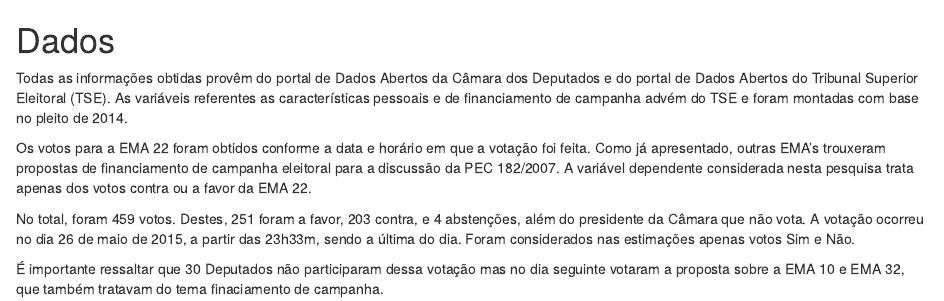
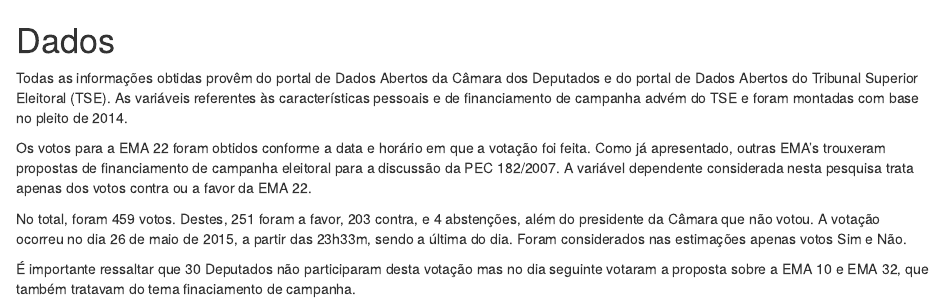
Before and after one commit to tonyarauj0/Artigo_3, an R Markdown document (manuscripts/secoes/05_0-dados.Rmd): the page in a window 1100 px wide, from its top. Rendered offline with R 4.5, knitr and Pandoc, with nearby package versions.

Commit message:
correcao

```diff
--- a/manuscripts/secoes/05_0-dados.Rmd
+++ b/manuscripts/secoes/05_0-dados.Rmd
@@ -1,9 +1,9 @@
 # Dados
 
-Todas as informações obtidas provêm do portal de Dados Abertos da Câmara dos Deputados e do portal de Dados Abertos do Tribunal Superior Eleitoral (TSE). As variáveis referentes as características pessoais e de financiamento de campanha advém do TSE e foram montadas com base no pleito de 2014.
+Todas as informações obtidas provêm do portal de Dados Abertos da Câmara dos Deputados e do portal de Dados Abertos do Tribunal Superior Eleitoral (TSE). As variáveis referentes às características pessoais e de financiamento de campanha advém do TSE e foram montadas com base no pleito de 2014.
 
 Os votos para a EMA 22 foram obtidos conforme a data e horário em que a votação foi feita. Como já apresentado, outras EMA's trouxeram propostas de financiamento de campanha eleitoral para a discussão da PEC 182/2007. A variável dependente considerada nesta pesquisa trata apenas dos votos contra ou a favor da EMA 22.
 
-No total, foram 459 votos. Destes, 251 foram a favor, 203 contra, e 4 abstenções, além do presidente da Câmara que não vota. A votação ocorreu no dia 26 de maio de 2015, a partir das 23h33m, sendo a última do dia. Foram considerados nas estimações apenas votos Sim e Não.
+No total, foram 459 votos. Destes, 251 foram a favor, 203 contra, e 4 abstenções, além do presidente da Câmara que não votou. A votação ocorreu no dia 26 de maio de 2015, a partir das 23h33m, sendo a última do dia. Foram considerados nas estimações apenas votos Sim e Não.
 
-É importante ressaltar que 30 Deputados não participaram dessa votação mas no dia seguinte votaram a proposta sobre a EMA 10 e EMA 32, que também tratavam do tema finaciamento de campanha.
+É importante ressaltar que 30 Deputados não participaram desta votação mas no dia seguinte votaram a proposta sobre a EMA 10 e EMA 32, que também tratavam do tema finaciamento de campanha.
```
